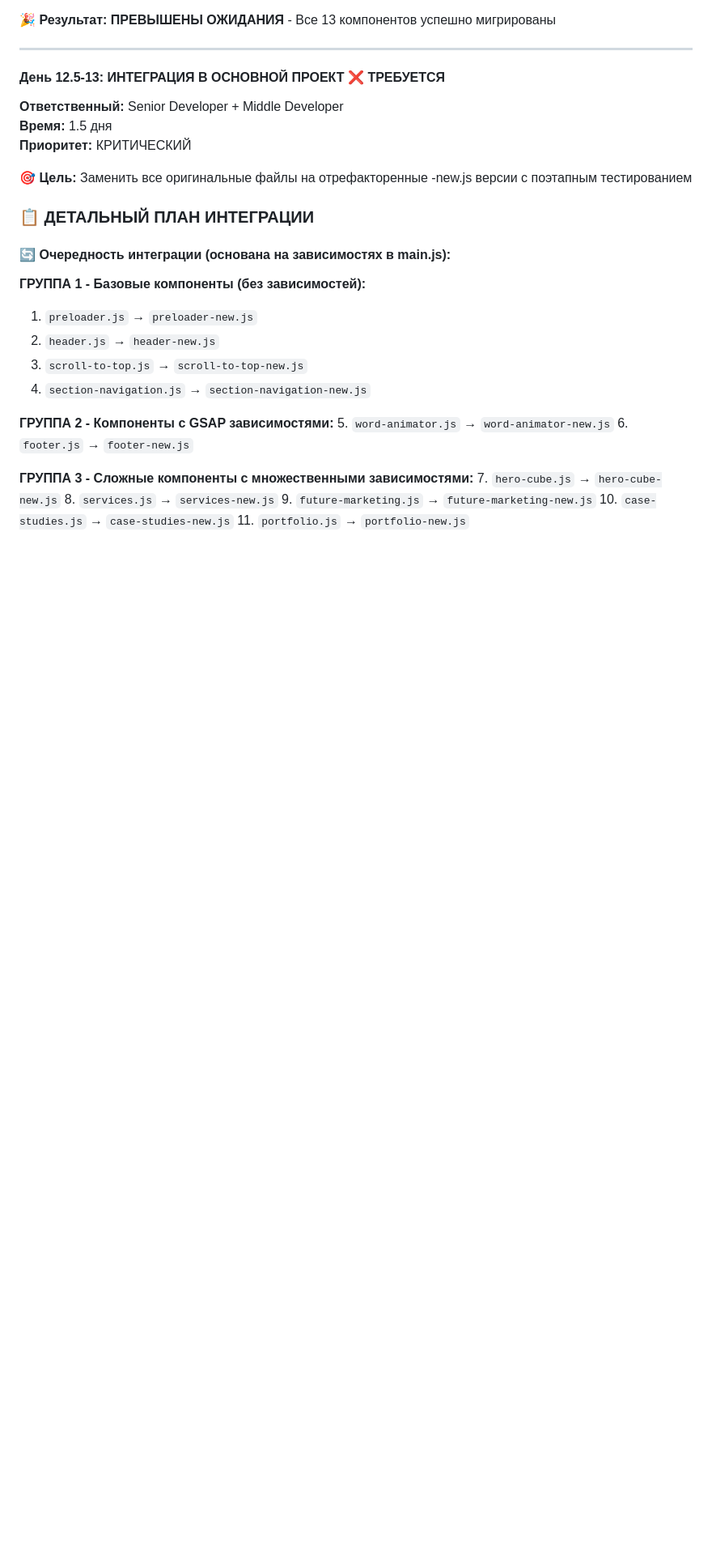
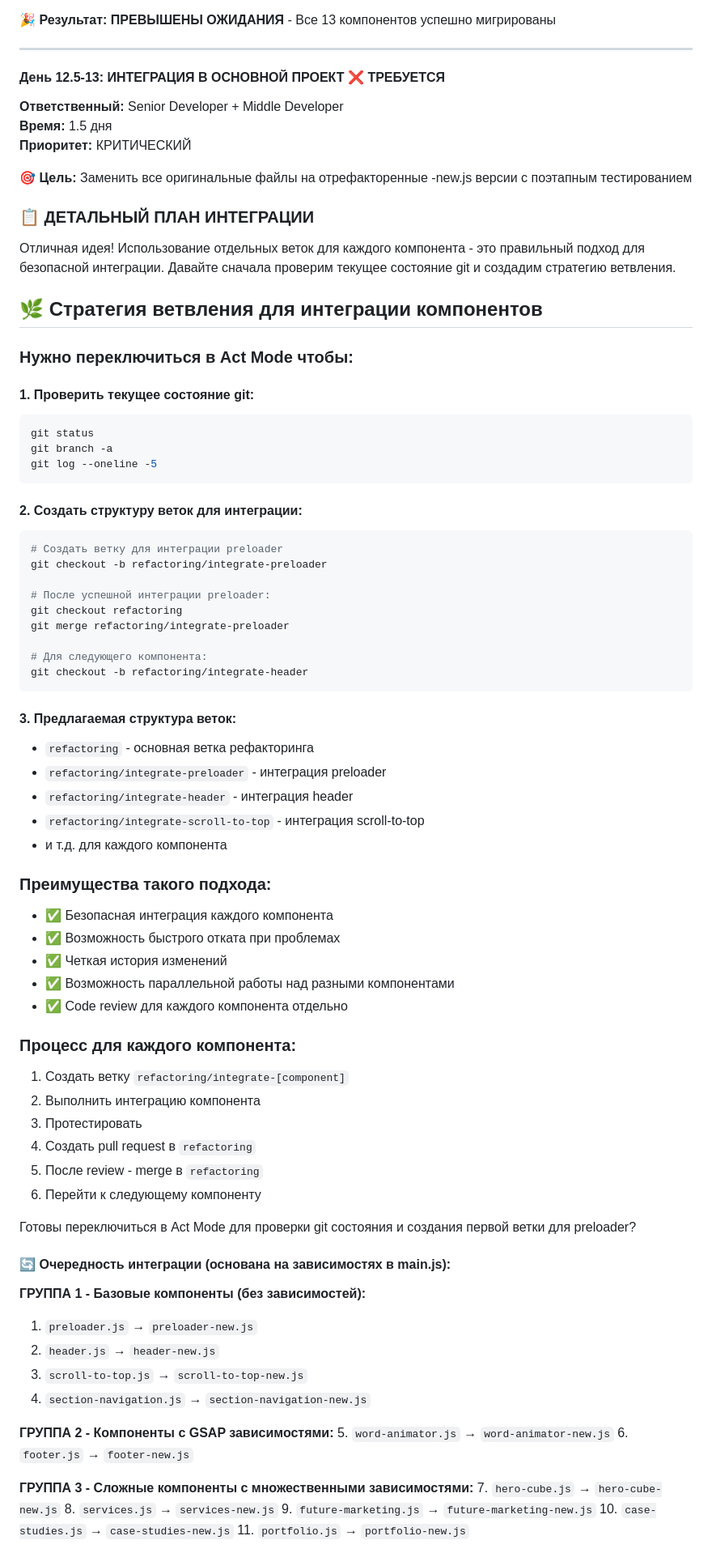
Before and after one commit to evgeniydoronin/lucrativelegal_v3, a Markdown page: docs/refactoring/IMPLEMENTATION_ROADMAP.md, the part around the change. Shown at 81% size. GitHub-like rendering; blank space fills up the shorter version.

Commit message:
docs: add detailed integration plan for components

````diff
--- a/docs/refactoring/IMPLEMENTATION_ROADMAP.md
+++ b/docs/refactoring/IMPLEMENTATION_ROADMAP.md
@@ -157,6 +157,56 @@
 **🎯 Цель:** Заменить все оригинальные файлы на отрефакторенные -new.js версии с поэтапным тестированием
 
 ### **📋 ДЕТАЛЬНЫЙ ПЛАН ИНТЕГРАЦИИ**
+
+Отличная идея! Использование отдельных веток для каждого компонента - это правильный подход для безопасной интеграции. Давайте сначала проверим текущее состояние git и создадим стратегию ветвления.
+
+## 🌿 **Стратегия ветвления для интеграции компонентов**
+
+### **Нужно переключиться в Act Mode чтобы:**
+
+#### **1. Проверить текущее состояние git:**
+```bash
+git status
+git branch -a
+git log --oneline -5
+```
+
+#### **2. Создать структуру веток для интеграции:**
+```bash
+# Создать ветку для интеграции preloader
+git checkout -b refactoring/integrate-preloader
+
+# После успешной интеграции preloader:
+git checkout refactoring
+git merge refactoring/integrate-preloader
+
+# Для следующего компонента:
+git checkout -b refactoring/integrate-header
+```
+
+#### **3. Предлагаемая структура веток:**
+- `refactoring` - основная ветка рефакторинга
+- `refactoring/integrate-preloader` - интеграция preloader
+- `refactoring/integrate-header` - интеграция header
+- `refactoring/integrate-scroll-to-top` - интеграция scroll-to-top
+- и т.д. для каждого компонента
+
+### **Преимущества такого подхода:**
+- ✅ Безопасная интеграция каждого компонента
+- ✅ Возможность быстрого отката при проблемах
+- ✅ Четкая история изменений
+- ✅ Возможность параллельной работы над разными компонентами
+- ✅ Code review для каждого компонента отдельно
+
+### **Процесс для каждого компонента:**
+1. Создать ветку `refactoring/integrate-[component]`
+2. Выполнить интеграцию компонента
+3. Протестировать
+4. Создать pull request в `refactoring`
+5. После review - merge в `refactoring`
+6. Перейти к следующему компоненту
+
+Готовы переключиться в Act Mode для проверки git состояния и создания первой ветки для preloader?
 
 #### **🔄 Очередность интеграции (основана на зависимостях в main.js):**
 
````
